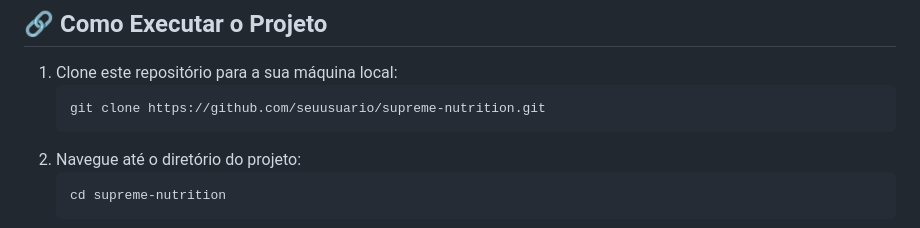
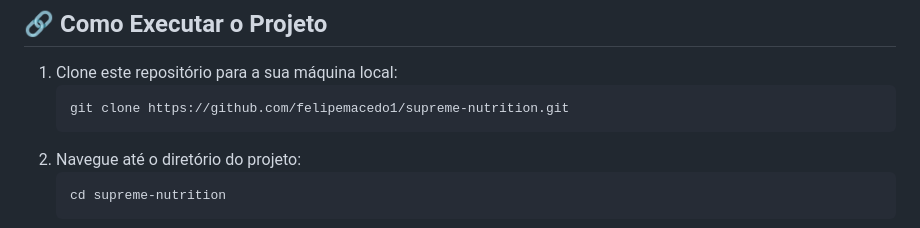
Before and after one commit to growthfolio/html-supplement-ecommerce, a Markdown page: README.md, the part around the change. Rendered like a GitHub page.

````diff
--- a/README.md
+++ b/README.md
@@ -38,7 +38,7 @@ Este projeto proporcionou uma sólida compreensão de como criar um e-commerce f
 
 1. Clone este repositório para a sua máquina local:
     ```bash
-    git clone https://github.com/seuusuario/supreme-nutrition.git
+    git clone https://github.com/felipemacedo1/supreme-nutrition.git
     ```
 2. Navegue até o diretório do projeto:
     ```bash
````
